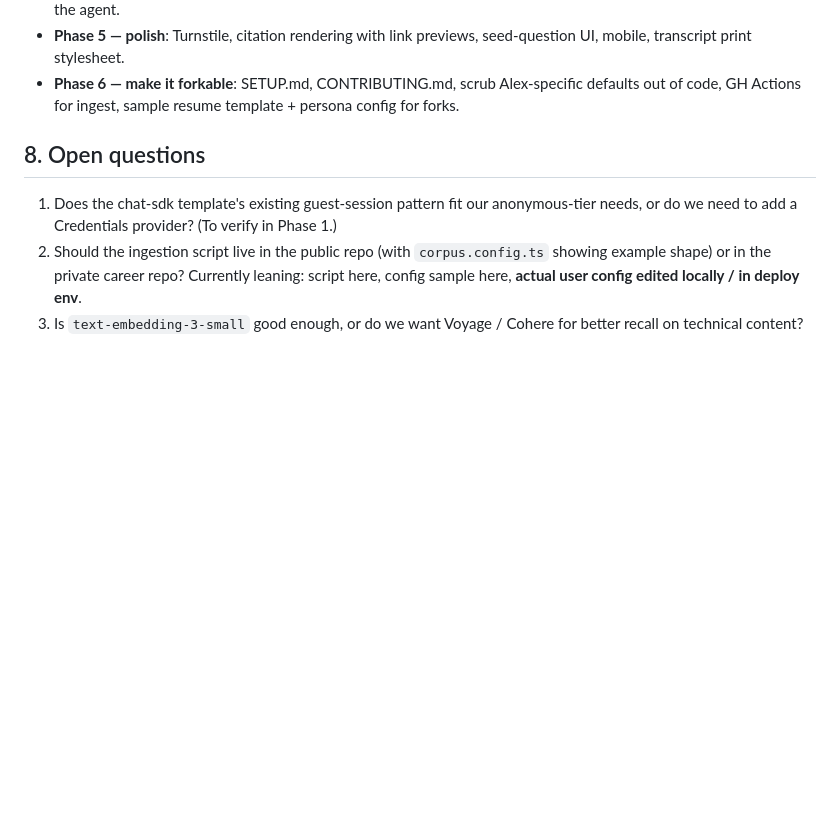
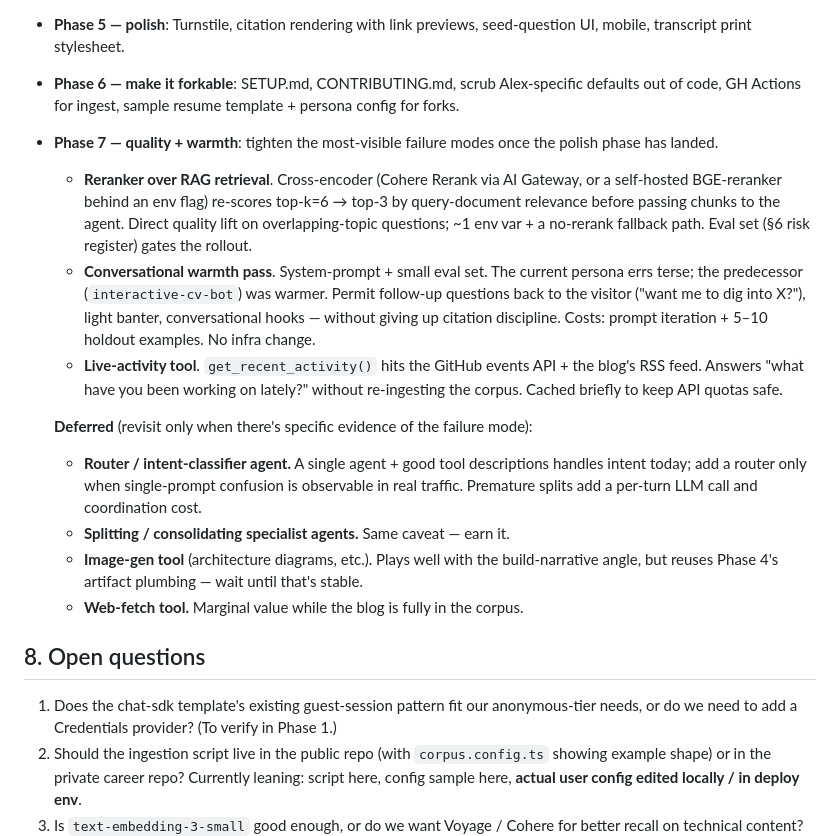
Before and after one commit to alexdarbyshire/cv-chat, a Markdown page: SPEC.md, the part around the change. Rendered like a GitHub page; blank space fills up the shorter version.

Commit message:
Add Phase 7 (quality + warmth) to roadmap
Captures the post-polish ranking from butler chat: reranker + conversational
warmth pass + live-activity tool as the next-most-valuable sprint, with
explicit deferred list (router agent, agent splits, image-gen, web-fetch)
called out as "earn it" rather than "build it now."

Co-Authored-By: Claude Opus 4.7 (1M context) <noreply@anthropic.com>

```diff
--- a/SPEC.md
+++ b/SPEC.md
@@ -352,6 +352,16 @@ CV_CHAT_SHOW_MODEL_PICKER=0  # 1 to expose the model picker in the UI (default h
 - **Phase 4 — tailored resume PDF (the differentiator)**: Zod `ResumeSchema`, AI SDK `generateObject`, typst.ts render pipeline, default `templates/resume.typ`, Blob cache, static fallback, `generate_tailored_resume` tool wired into the agent.
 - **Phase 5 — polish**: Turnstile, citation rendering with link previews, seed-question UI, mobile, transcript print stylesheet.
 - **Phase 6 — make it forkable**: SETUP.md, CONTRIBUTING.md, scrub Alex-specific defaults out of code, GH Actions for ingest, sample resume template + persona config for forks.
+- **Phase 7 — quality + warmth**: tighten the most-visible failure modes once the polish phase has landed.
+  - **Reranker over RAG retrieval**. Cross-encoder (Cohere Rerank via AI Gateway, or a self-hosted BGE-reranker behind an env flag) re-scores top-k=6 → top-3 by query-document relevance before passing chunks to the agent. Direct quality lift on overlapping-topic questions; ~1 env var + a no-rerank fallback path. Eval set (§6 risk register) gates the rollout.
+  - **Conversational warmth pass**. System-prompt + small eval set. The current persona errs terse; the predecessor (`interactive-cv-bot`) was warmer. Permit follow-up questions back to the visitor ("want me to dig into X?"), light banter, conversational hooks — without giving up citation discipline. Costs: prompt iteration + 5–10 holdout examples. No infra change.
+  - **Live-activity tool**. `get_recent_activity()` hits the GitHub events API + the blog's RSS feed. Answers "what have you been working on lately?" without re-ingesting the corpus. Cached briefly to keep API quotas safe.
+
+  **Deferred** (revisit only when there's specific evidence of the failure mode):
+  - **Router / intent-classifier agent.** A single agent + good tool descriptions handles intent today; add a router only when single-prompt confusion is observable in real traffic. Premature splits add a per-turn LLM call and coordination cost.
+  - **Splitting / consolidating specialist agents.** Same caveat — earn it.
+  - **Image-gen tool** (architecture diagrams, etc.). Plays well with the build-narrative angle, but reuses Phase 4's artifact plumbing — wait until that's stable.
+  - **Web-fetch tool.** Marginal value while the blog is fully in the corpus.
 
 ## 8. Open questions
 
```
